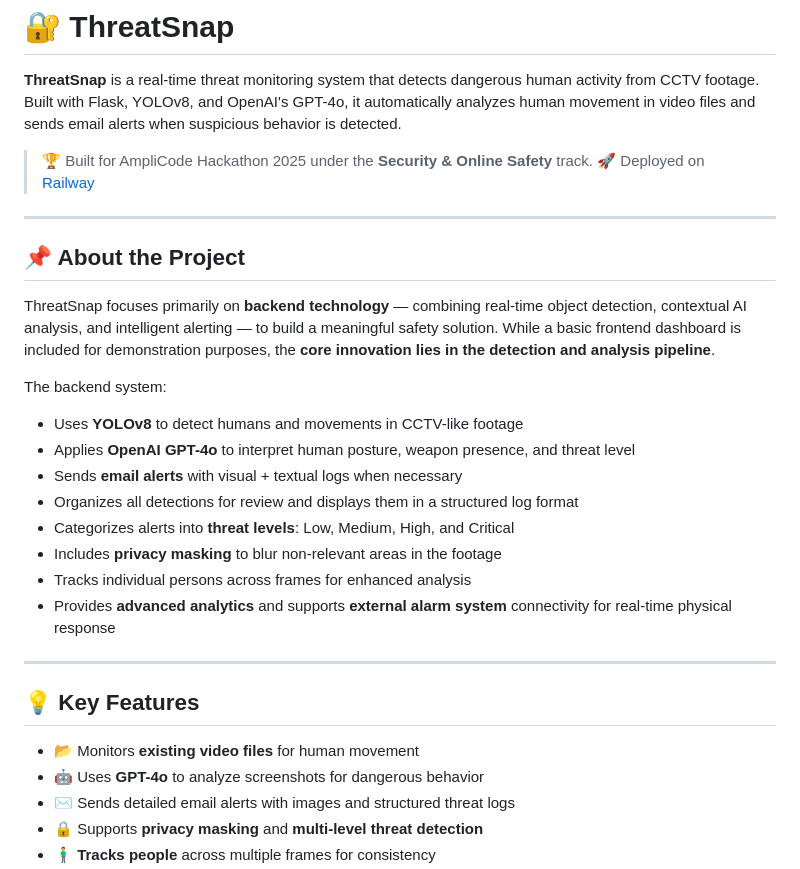
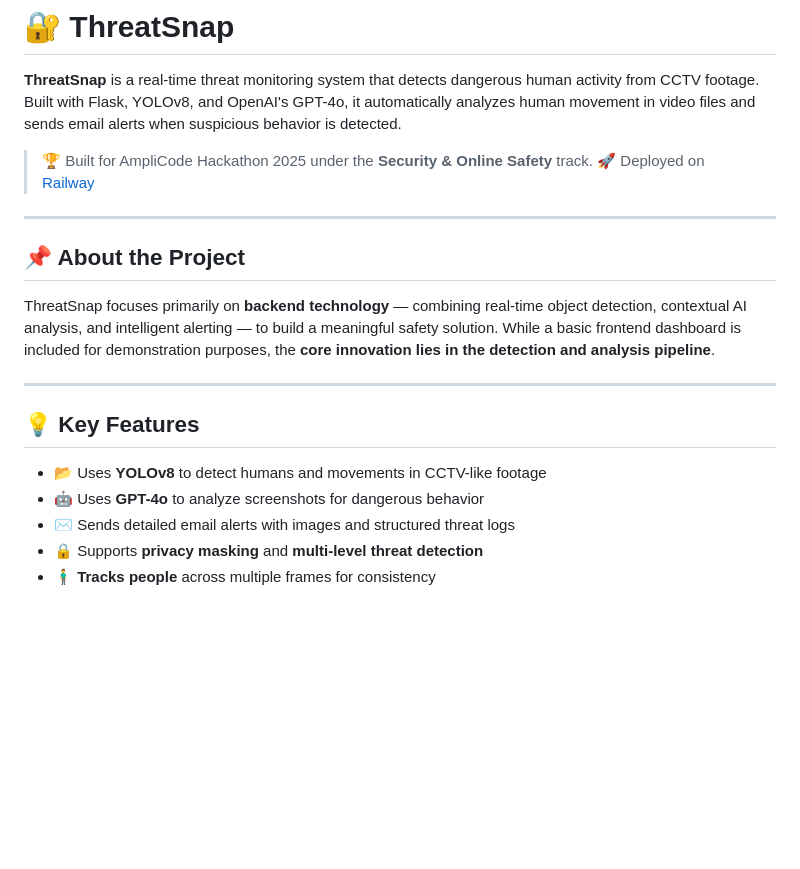
Before and after one commit to SxryxnshS5/ThreatSnap, a Markdown page: README.md, the part around one of its changes. Rendered like a GitHub page; blank space fills up the shorter version.

```diff
--- a/README.md
+++ b/README.md
@@ -11,22 +11,11 @@
 
 ThreatSnap focuses primarily on **backend technology** — combining real-time object detection, contextual AI analysis, and intelligent alerting — to build a meaningful safety solution. While a basic frontend dashboard is included for demonstration purposes, the **core innovation lies in the detection and analysis pipeline**.
 
-The backend system:
-
-* Uses **YOLOv8** to detect humans and movements in CCTV-like footage
-* Applies **OpenAI GPT-4o** to interpret human posture, weapon presence, and threat level
-* Sends **email alerts** with visual + textual logs when necessary
-* Organizes all detections for review and displays them in a structured log format
-* Categorizes alerts into **threat levels**: Low, Medium, High, and Critical
-* Includes **privacy masking** to blur non-relevant areas in the footage
-* Tracks individual persons across frames for enhanced analysis
-* Provides **advanced analytics** and supports **external alarm system** connectivity for real-time physical response
-
 ---
 
 ## 💡 Key Features
 
-* 📂 Monitors **existing video files** for human movement
+* 📂 Uses **YOLOv8** to detect humans and movements in CCTV-like footage
 * 🤖 Uses **GPT-4o** to analyze screenshots for dangerous behavior
 * ✉️ Sends detailed email alerts with images and structured threat logs
 * 🔒 Supports **privacy masking** and **multi-level threat detection**
```
Also changed, not shown: other parts of README.md (+1 -1 lines).
